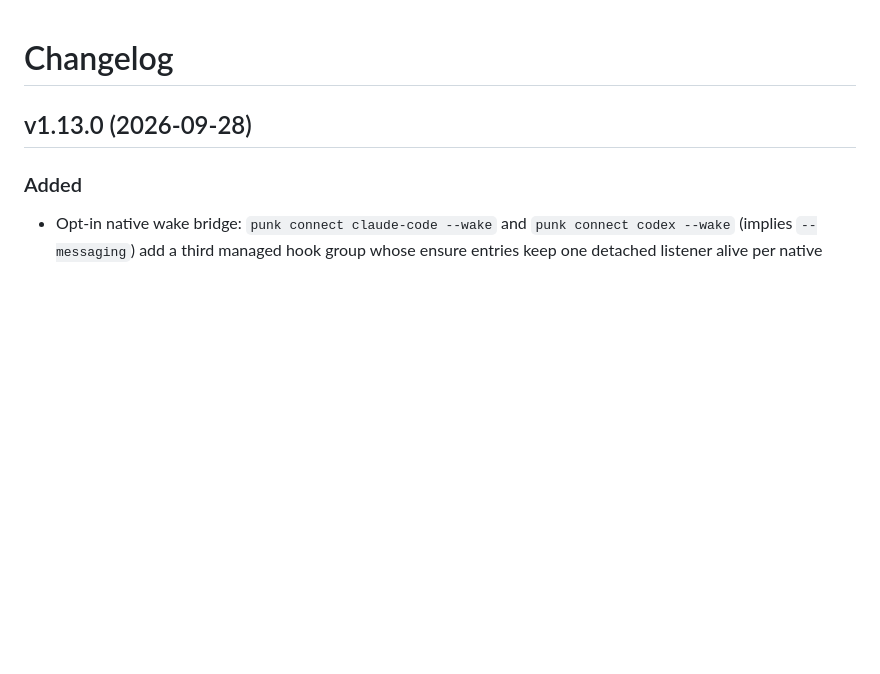
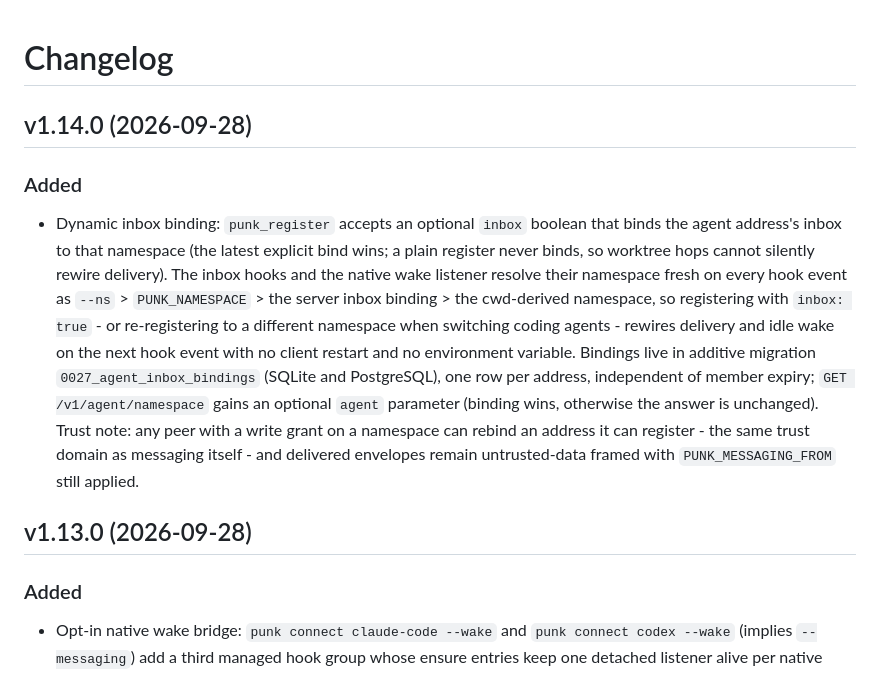
Before and after one commit to hypervisor-io/punk-records, a Markdown page: CHANGELOG.md, the part around the change. Rendered like a GitHub page; blank space fills up the shorter version.

Commit message:
changelog: v1.14.0

```diff
--- a/CHANGELOG.md
+++ b/CHANGELOG.md
@@ -1,4 +1,25 @@
 # Changelog
+
+## v1.14.0 (2026-09-28)
+
+### Added
+- Dynamic inbox binding: `punk_register` accepts an optional `inbox`
+  boolean that binds the agent address's inbox to that namespace (the
+  latest explicit bind wins; a plain register never binds, so worktree
+  hops cannot silently rewire delivery). The inbox hooks and the native
+  wake listener resolve their namespace fresh on every hook event as
+  `--ns` > `PUNK_NAMESPACE` > the server inbox binding > the cwd-derived
+  namespace, so registering with `inbox: true` - or re-registering to a
+  different namespace when switching coding agents - rewires delivery
+  and idle wake on the next hook event with no client restart and no
+  environment variable. Bindings live in additive migration
+  `0027_agent_inbox_bindings` (SQLite and PostgreSQL), one row per
+  address, independent of member expiry; `GET /v1/agent/namespace`
+  gains an optional `agent` parameter (binding wins, otherwise the
+  answer is unchanged). Trust note: any peer with a write grant on a
+  namespace can rebind an address it can register - the same trust
+  domain as messaging itself - and delivered envelopes remain
+  untrusted-data framed with `PUNK_MESSAGING_FROM` still applied.
 
 ## v1.13.0 (2026-09-28)
 
```
